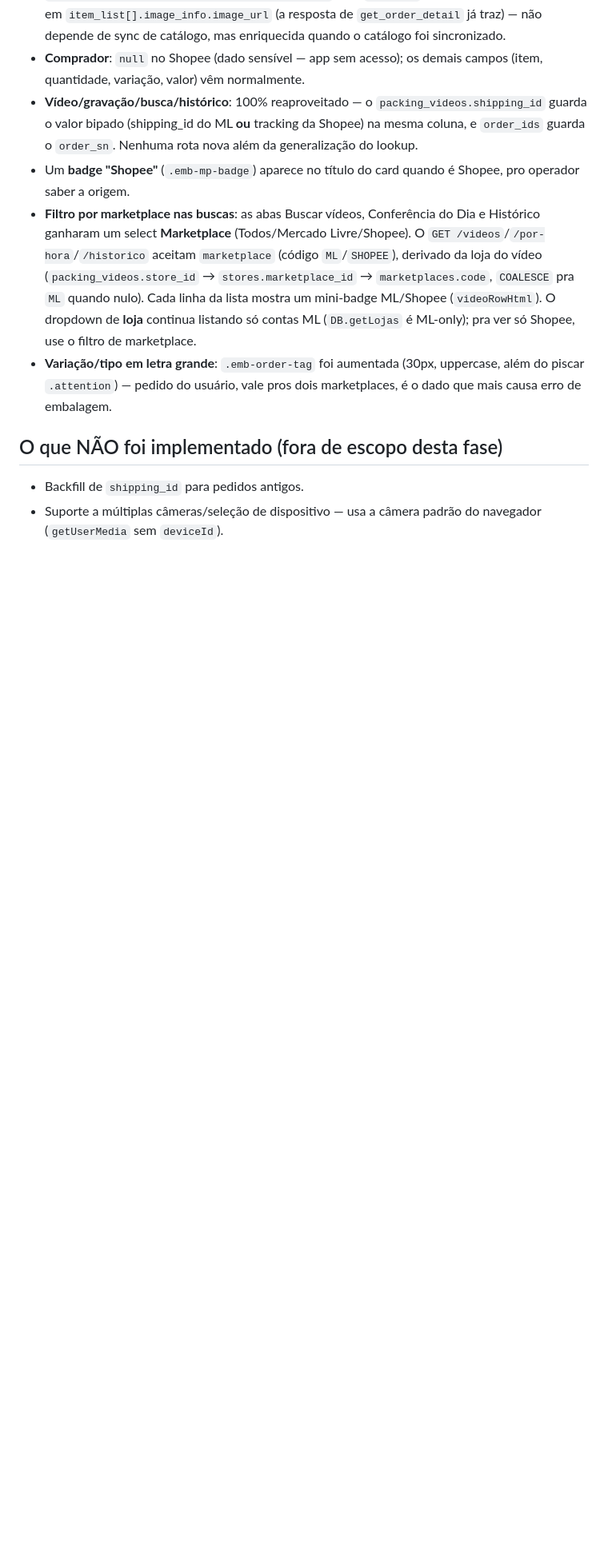
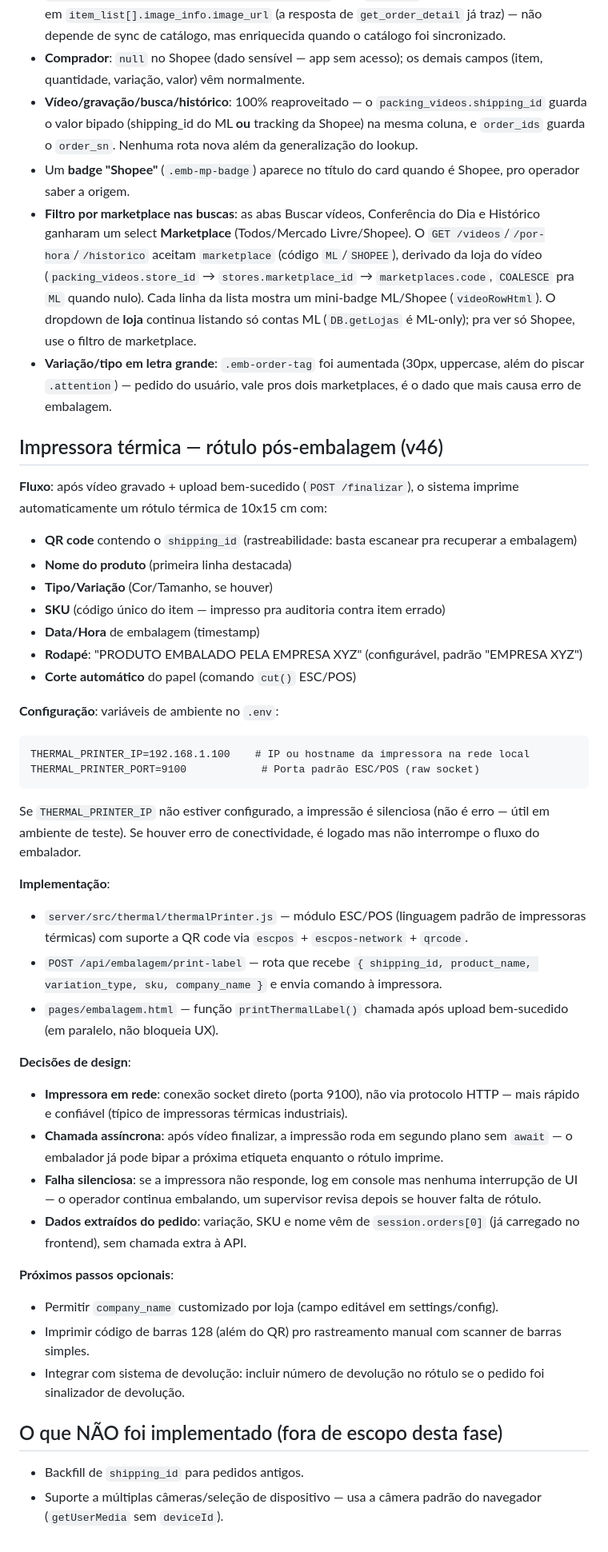
Before and after one commit to souzashoppingonline-lab/mercadolivre-souza, a Markdown page: .claude/embalagem.md, the part around the change. Shown at 80% size. GitHub-like rendering; blank space fills up the shorter version.

Commit message:
docs(embalagem, api): documentar impressora térmica com QR code
- embalagem.md: nova seção "Impressora térmica — rótulo pós-embalagem"
  * Fluxo: após vídeo gravado, imprime rótulo 10x15 cm
  * Conteúdo: QR code (shipping_id), nome, tipo, SKU, data/hora, rodapé
  * Config: THERMAL_PRINTER_IP/PORT no .env
  * Implementação: thermalPrinter.js + POST /print-label
  * Próximos passos: company_name customizado, código 128, integração devolução

- api.md: documentar POST /api/embalagem/print-label

Co-Authored-By: Claude Haiku 4.5 <noreply@anthropic.com>
Claude-Session: https://claude.ai/code/session_01CB2YGxrXWNbaBdj3DLtmqP

````diff
--- a/.claude/embalagem.md
+++ b/.claude/embalagem.md
@@ -134,6 +134,41 @@ A mesma página `embalagem.html` atende ML e Shopee — o operador bipa qualquer
 - **Filtro por marketplace nas buscas**: as abas Buscar vídeos, Conferência do Dia e Histórico ganharam um select **Marketplace** (Todos/Mercado Livre/Shopee). O `GET /videos`/`/por-hora`/`/historico` aceitam `marketplace` (código `ML`/`SHOPEE`), derivado da loja do vídeo (`packing_videos.store_id` → `stores.marketplace_id` → `marketplaces.code`, `COALESCE` pra `ML` quando nulo). Cada linha da lista mostra um mini-badge ML/Shopee (`videoRowHtml`). O dropdown de **loja** continua listando só contas ML (`DB.getLojas` é ML-only); pra ver só Shopee, use o filtro de marketplace.
 - **Variação/tipo em letra grande**: `.emb-order-tag` foi aumentada (30px, uppercase, além do piscar `.attention`) — pedido do usuário, vale pros dois marketplaces, é o dado que mais causa erro de embalagem.
 
+## Impressora térmica — rótulo pós-embalagem (v46)
+
+**Fluxo**: após vídeo gravado + upload bem-sucedido (`POST /finalizar`), o sistema imprime automaticamente um rótulo térmica de 10x15 cm com:
+- **QR code** contendo o `shipping_id` (rastreabilidade: basta escanear pra recuperar a embalagem)
+- **Nome do produto** (primeira linha destacada)
+- **Tipo/Variação** (Cor/Tamanho, se houver)
+- **SKU** (código único do item — impresso pra auditoria contra item errado)
+- **Data/Hora** de embalagem (timestamp)
+- **Rodapé**: "PRODUTO EMBALADO PELA EMPRESA XYZ" (configurável, padrão "EMPRESA XYZ")
+- **Corte automático** do papel (comando `cut()` ESC/POS)
+
+**Configuração**: variáveis de ambiente no `.env`:
+```
+THERMAL_PRINTER_IP=192.168.1.100    # IP ou hostname da impressora na rede local
+THERMAL_PRINTER_PORT=9100            # Porta padrão ESC/POS (raw socket)
+```
+
+Se `THERMAL_PRINTER_IP` não estiver configurado, a impressão é silenciosa (não é erro — útil em ambiente de teste). Se houver erro de conectividade, é logado mas não interrompe o fluxo do embalador.
+
+**Implementação**:
+- `server/src/thermal/thermalPrinter.js` — módulo ESC/POS (linguagem padrão de impressoras térmicas) com suporte a QR code via `escpos` + `escpos-network` + `qrcode`.
+- `POST /api/embalagem/print-label` — rota que recebe `{ shipping_id, product_name, variation_type, sku, company_name }` e envia comando à impressora.
+- `pages/embalagem.html` — função `printThermalLabel()` chamada após upload bem-sucedido (em paralelo, não bloqueia UX).
+
+**Decisões de design**:
+- **Impressora em rede**: conexão socket direto (porta 9100), não via protocolo HTTP — mais rápido e confiável (típico de impressoras térmicas industriais).
+- **Chamada assíncrona**: após vídeo finalizar, a impressão roda em segundo plano sem `await` — o embalador já pode bipar a próxima etiqueta enquanto o rótulo imprime.
+- **Falha silenciosa**: se a impressora não responde, log em console mas nenhuma interrupção de UI — o operador continua embalando, um supervisor revisa depois se houver falta de rótulo.
+- **Dados extraídos do pedido**: variação, SKU e nome vêm de `session.orders[0]` (já carregado no frontend), sem chamada extra à API.
+
+**Próximos passos opcionais**:
+- Permitir `company_name` customizado por loja (campo editável em settings/config).
+- Imprimir código de barras 128 (além do QR) pro rastreamento manual com scanner de barras simples.
+- Integrar com sistema de devolução: incluir número de devolução no rótulo se o pedido foi sinalizador de devolução.
+
 ## O que NÃO foi implementado (fora de escopo desta fase)
 
 - Backfill de `shipping_id` para pedidos antigos.
````
Also changed, not shown: .claude/api.md (+1 -0 lines).
